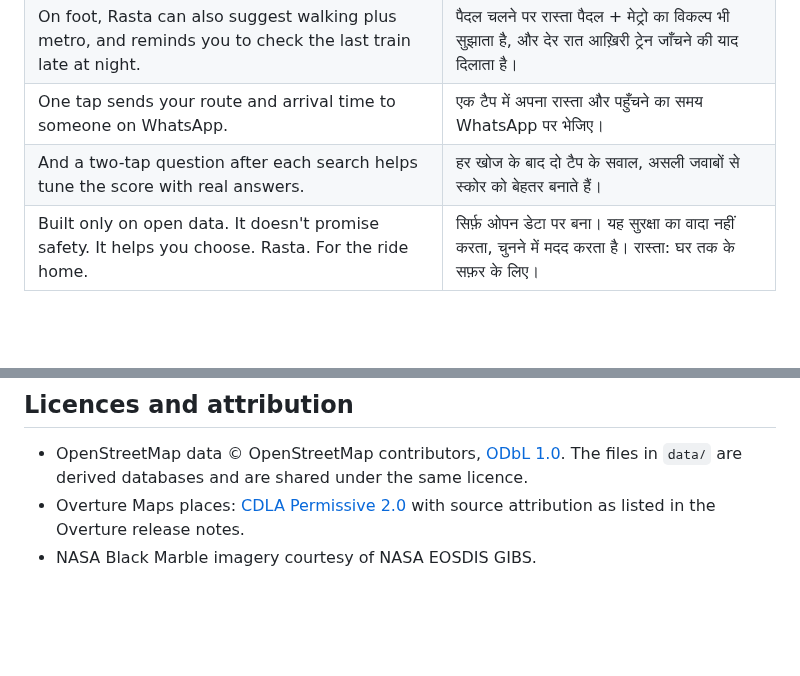
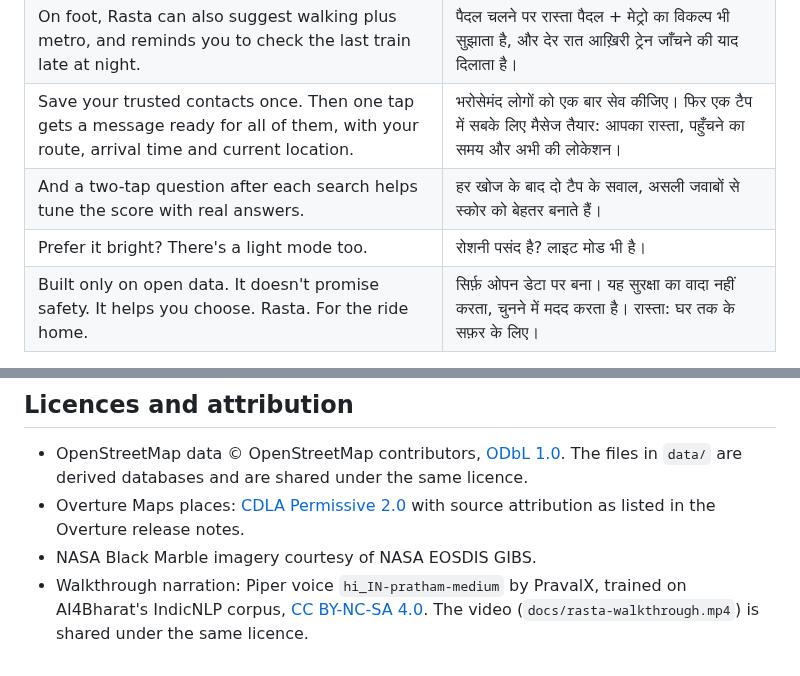
Before and after one commit to doSwayamCode/rasta-delhi-ncr, a Markdown page: README.md, 2 parts joined by grey strips. GitHub-like rendering; folded sections open; blank space fills up the shorter version.

```diff
--- a/README.md
+++ b/README.md
@@ -27,8 +36,9 @@ real voice.
 | The score also weighs the type of road, NASA's satellite night light, CCTV mapped in OpenStreetMap, and how close help is. | स्कोर सड़क का प्रकार, NASA की सैटेलाइट रात-रोशनी, OpenStreetMap में दर्ज CCTV, और मदद कितनी पास है, यह सब भी देखता है। |
 | This chart shows how the route changes through the evening, so you can pick the best time to leave. | यह चार्ट दिखाता है कि शाम भर रास्ता कैसे बदलता है, ताकि आप निकलने का सबसे अच्छा समय चुन सकें। |
 | On foot, Rasta can also suggest walking plus metro, and reminds you to check the last train late at night. | पैदल चलने पर रास्ता पैदल + मेट्रो का विकल्प भी सुझाता है, और देर रात आख़िरी ट्रेन जाँचने की याद दिलाता है। |
-| One tap sends your route and arrival time to someone on WhatsApp. | एक टैप में अपना रास्ता और पहुँचने का समय WhatsApp पर भेजिए। |
+| Save your trusted contacts once. Then one tap gets a message ready for all of them, with your route, arrival time and current location. | भरोसेमंद लोगों को एक बार सेव कीजिए। फिर एक टैप में सबके लिए मैसेज तैयार: आपका रास्ता, पहुँचने का समय और अभी की लोकेशन। |
 | And a two-tap question after each search helps tune the score with real answers. | हर खोज के बाद दो टैप के सवाल, असली जवाबों से स्कोर को बेहतर बनाते हैं। |
+| Prefer it bright? There's a light mode too. | रोशनी पसंद है? लाइट मोड भी है। |
 | Built only on open data. It doesn't promise safety. It helps you choose. Rasta. For the ride home. | सिर्फ़ ओपन डेटा पर बना। यह सुरक्षा का वादा नहीं करता, चुनने में मदद करता है। रास्ता: घर तक के सफ़र के लिए। |
 
 </details>
@@ -254,3 +275,6 @@ regenerate the video under a new name.
 - Overture Maps places: [CDLA Permissive 2.0](https://cdla.dev/permissive-2-0/) with source attribution as listed
   in the Overture release notes.
 - NASA Black Marble imagery courtesy of NASA EOSDIS GIBS.
+- Walkthrough narration: Piper voice `hi_IN-pratham-medium` by PravalX, trained on AI4Bharat's IndicNLP corpus,
+  [CC BY-NC-SA 4.0](https://creativecommons.org/licenses/by-nc-sa/4.0/). The video
+  (`docs/rasta-walkthrough.mp4`) is shared under the same licence.
```
Also changed, not shown: other parts of README.md (+31 -11 lines), docs/video/README.md (+30 -22 lines), docs/rasta-walkthrough-poster.jpg, 11 other files.
